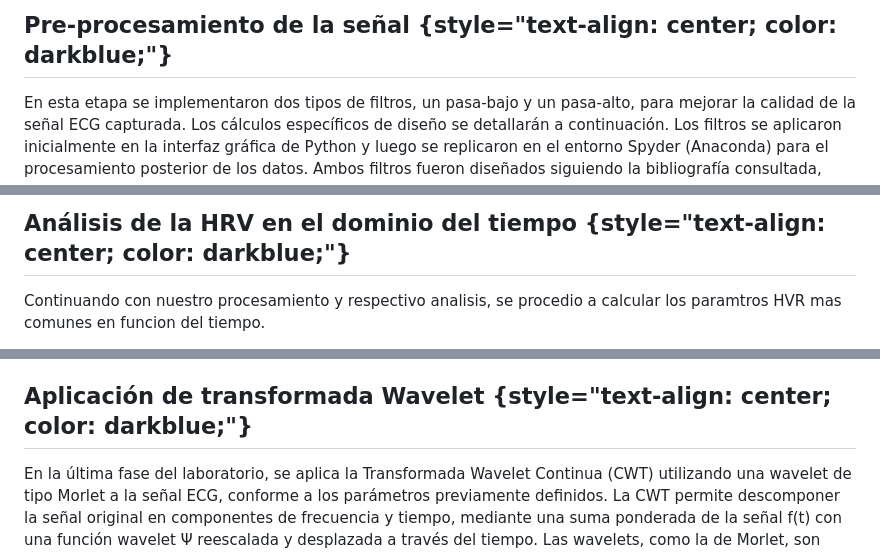
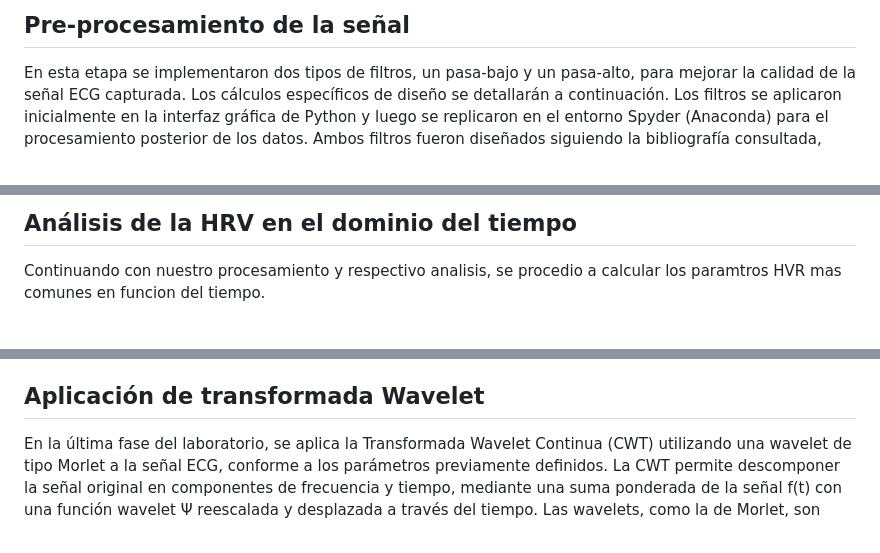
Before and after one commit to SeebastianOchoa/LAB4_HVR, a Markdown page: README.md, 3 parts joined by grey strips. GitHub-like rendering.

```diff
--- a/README.md
+++ b/README.md
@@ -177,5 +175,5 @@ Luego de la validación, los datos de la señal ECG fueron enviados mediante com
 
-## Pre-procesamiento de la señal {style="text-align: center; color: darkblue;"}
+## Pre-procesamiento de la señal
 
 En esta etapa se implementaron dos tipos de filtros, un pasa-bajo y un pasa-alto, para mejorar la calidad de la señal ECG capturada. Los cálculos específicos de diseño se detallarán a continuación. Los filtros se aplicaron inicialmente en la interfaz gráfica de Python y luego se replicaron en el entorno Spyder (Anaconda) para el procesamiento posterior de los datos. Ambos filtros fueron diseñados siguiendo la bibliografía consultada, donde se recomienda el uso de filtros Butterworth de segundo orden para señales biomédicas, como el ECG, debido a su respuesta de amplitud plana en la banda de paso, que evita distorsionar la señal.
 
@@ -357,5 +357,5 @@ peaks_30s = peaks[peaks <= len(time_30s)]
 
-## Análisis de la HRV en el dominio del tiempo {style="text-align: center; color: darkblue;"}
+## Análisis de la HRV en el dominio del tiempo
 
 Continuando con nuestro procesamiento y respectivo analisis, se procedio a calcular los paramtros HVR mas comunes en funcion del tiempo.
 
@@ -423,6 +426,6 @@ Ahora bien, teniendo en cuanta este analisis en conjunto, los parámetros RMSSD,
 Por otro lado, Las gráficas muestran la distribución de los intervalos R-R y la frecuencia cardíaca en una muestra de ECG. La mayoría de los intervalos R-R se concentran entre 0.6 y 0.7 segundos, indicando una frecuencia cardíaca regular en reposo, mientras que algunos valores dispersos sugieren variabilidad en el ritmo cardíaco. En la segunda gráfica, la frecuencia cardíaca se concentra entre 80 y 100 latidos por minuto (lpm), lo cual es típico en adultos en reposo, aunque también se observan valores extremos que podrían estar asociados con variaciones en los intervalos R-R. En conjunto, estos datos sugieren un ritmo cardíaco mayormente regular.
 
-## Aplicación de transformada Wavelet {style="text-align: center; color: darkblue;"}
+## Aplicación de transformada Wavelet
 
 En la última fase del laboratorio, se aplica la Transformada Wavelet Continua (CWT) utilizando una wavelet de tipo Morlet a la señal ECG, conforme a los parámetros previamente definidos. La CWT permite descomponer la señal original en componentes de frecuencia y tiempo, mediante una suma ponderada de la señal f(t) con una función wavelet Ψ reescalada y desplazada a través del tiempo. Las wavelets, como la de Morlet, son formas de onda de duración limitada con un promedio de cero, lo que las hace adecuadas para analizar variaciones rápidas en señales biológicas. Específicamente, la wavelet de Morlet, que combina una onda sinusoidal con una ventana gaussiana, es biológicamente apropiada para analizar señales como el ECG, ya que permite capturar tanto las frecuencias bajas como las altas, ajustando la longitud de la ventana de tiempo en función de la frecuencia analizada.
 
```
Also changed, not shown: other parts of README.md (+24 -21 lines).
